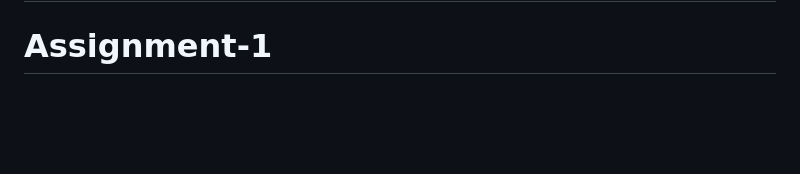
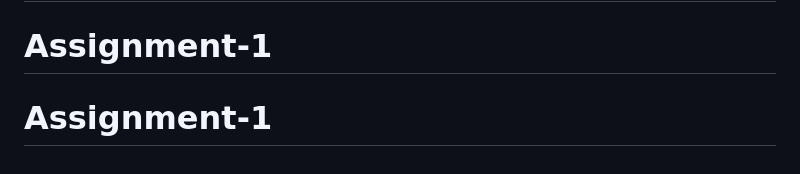
Before and after one commit to 313Keshav/Assignment-1, a Markdown page: README.md, the part around the change. Rendered like a GitHub page; blank space fills up the shorter version.

```diff
--- a/README.md
+++ b/README.md
@@ -95,3 +95,4 @@ This challenge is completely free. Please share it with anyone who will find it
 # Assignment1
 # Assignment2
 # Assignment-1
+# Assignment-1
```
